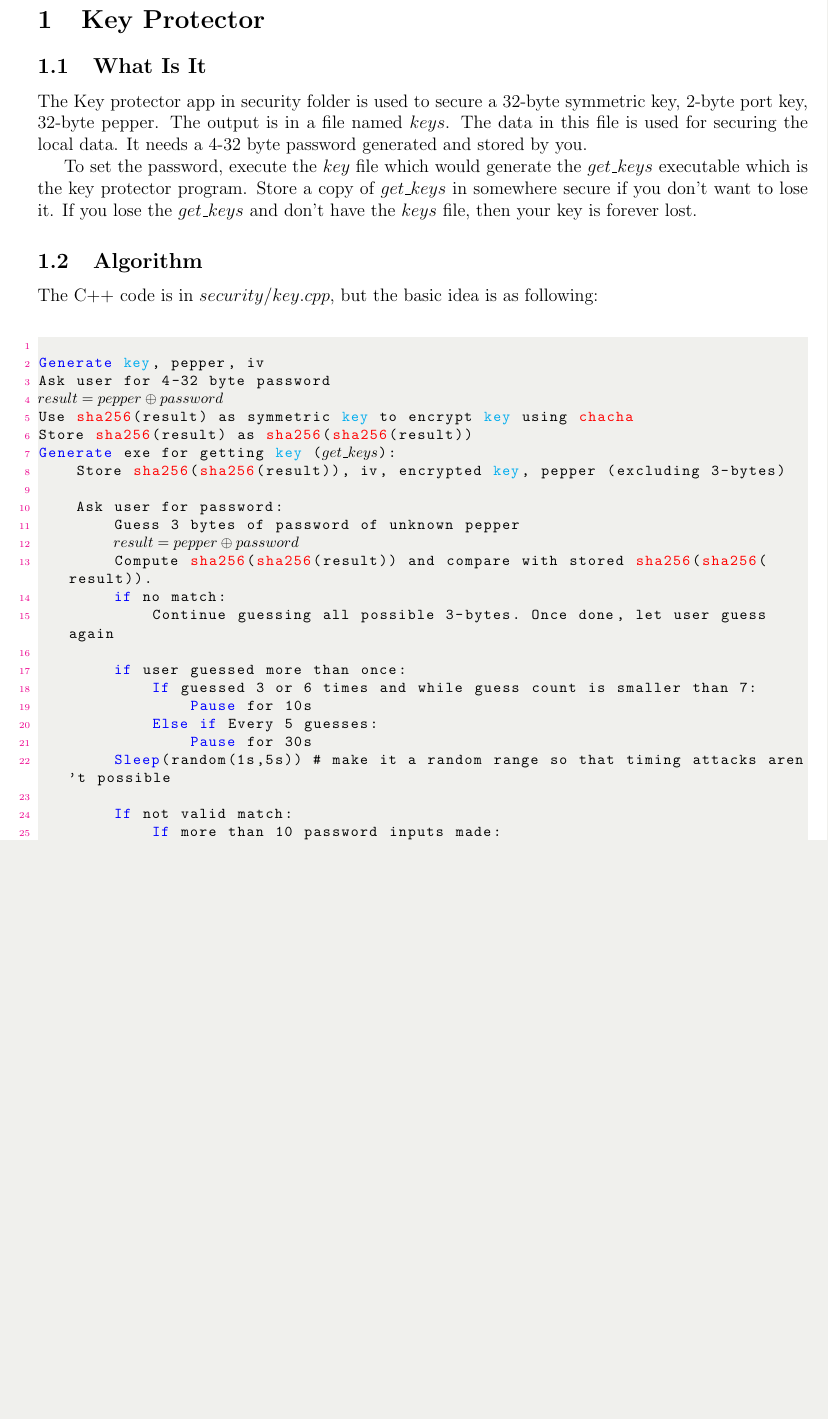
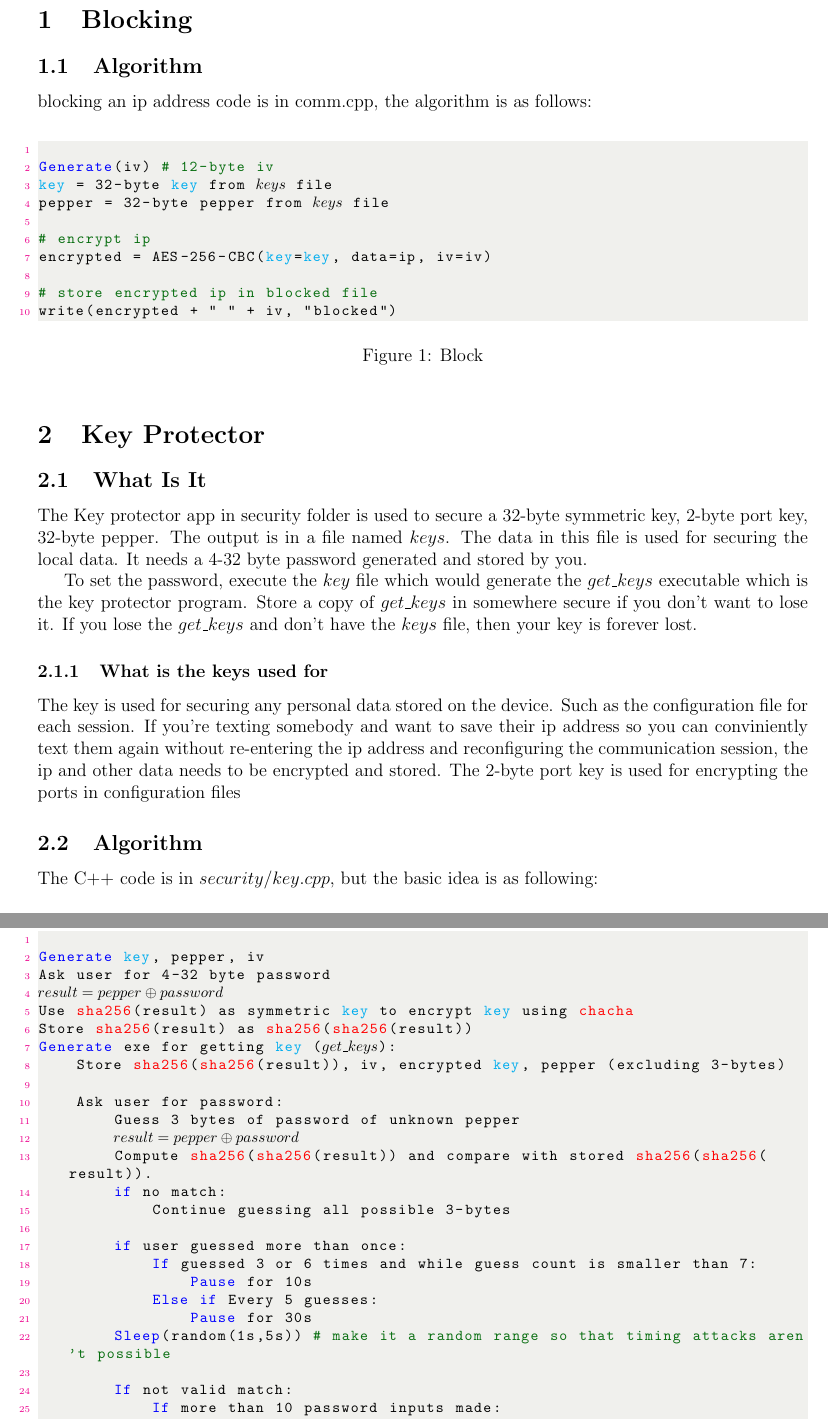
Before and after one commit to kibnakamoto/TorComm, a LaTeX document (TorComm.tex): part of page 3 of 4 before the commit and two parts of pages 3 and 4 of 4 after it, the two joined at a grey line, cut at the place of the change, the shorter picture padded with empty space. Compiled offline with pdfLaTeX.

Commit message:
added blocking to doc

```diff
--- a/TorComm.tex
+++ b/TorComm.tex
@@ -15,6 +15,7 @@
  }
 
 \definecolor{pseudoColor}{rgb}{0.94,0.94,0.93}
+\definecolor{cgreen}{RGB}{8, 110, 16}
 
 \lstdefinestyle{PseudoCode}{
     backgroundcolor=\color{pseudoColor},
@@ -26,6 +27,7 @@
 	keywordstyle=[2]\color{red},
 	keywordstyle=[3]\color{cyan},
     numberstyle=\tiny\color{magenta},
+	commentstyle=\color{cgreen},
     basicstyle=\ttfamily\footnotesize,
     breakatwhitespace=false,
     breaklines=true,
@@ -40,6 +42,7 @@
 		keywords={Generate, set, if, If, Else, Pause, Sleep},
 	keywords=[2]{sha256, chacha},
 	keywords=[3]{key},
+	comment=[l]{\#},
 }
 
 \lstset{style=PseudoCode,language=Pseudo}
@@ -74,13 +77,44 @@
 
 \pagenumbering{roman}
 
+\section{Blocking}
+
+\subsection{Algorithm}
+
+blocking an ip address code is in comm.cpp, the algorithm is as follows:
+
+\begin{figure}[htb]
+\begin{small}
+\begin{lstlisting}[language=pseudo, escapeinside={(*}{*)}]
+
+Generate(iv) # 12-byte iv
+key = 32-byte key from (*$keys$*) file
+pepper = 32-byte pepper from (*$keys$*) file
+
+# encrypt ip
+encrypted = AES-256-CBC(key=key, data=ip, iv=iv)
+
+# store encrypted ip in blocked file
+write(encrypted + " " + iv, "blocked")
+
+\end{lstlisting}
+\end{small}
+\caption{Block}\label{blocking}
+\end{figure}
+
 \section{Key Protector}
+
 
 \subsection{What Is It}
 
 The Key protector app in security folder is used to secure a 32-byte symmetric key, 2-byte port key, 32-byte pepper. The output is in a file named $keys$. The data in this file is used for securing the local data. It needs a 4-32 byte password generated and stored by you.
 
 To set the password, execute the $key$ file which would generate the $get\_keys$ executable which is the key protector program. Store a copy of $get\_keys$ in somewhere secure if you don't want to lose it. If you lose the $get\_keys$ and don't have the $keys$ file, then your key is forever lost.
+
+\subsubsection{What is the keys used for}
+
+The key is used for securing any personal data stored on the device. Such as the configuration file for each session. If you're texting somebody and want to save their ip address so you can conviniently text them again without re-entering the ip address and reconfiguring the communication session, the ip and other data needs to be encrypted and stored.
+The 2-byte port key is used for encrypting the ports in configuration files
 
 \subsection{Algorithm}
 The C++ code is in $security/key.cpp$, but the basic idea is as following:
@@ -102,7 +136,7 @@ Generate exe for getting key ((*$get\_keys$*)):
 		(*$result = pepper \oplus password$*)
 		Compute sha256(sha256(result)) and compare with stored sha256(sha256(result)).
 		if no match:
-			Continue guessing all possible 3-bytes. Once done, let user guess again
+			Continue guessing all possible 3-bytes
 
 		if user guessed more than once:
 			If guessed 3 or 6 times and while guess count is smaller than 7:
@@ -114,4 +148,5 @@ Generate exe for getting key ((*$get\_keys$*)):
 		If not valid match:
 			If more than 10 password inputs made:
 				Delete everything in current directory
+			ask user for password again and repeat process.
 		Else:
@@ -119,5 +154,4 @@ Generate exe for getting key ((*$get\_keys$*)):
 			Write decrypted key to file
-
 
 
 \end{lstlisting}
```
Also changed, not shown: TorComm.pdf, TorComm.tex (2 more changed lines), 1 other file.
